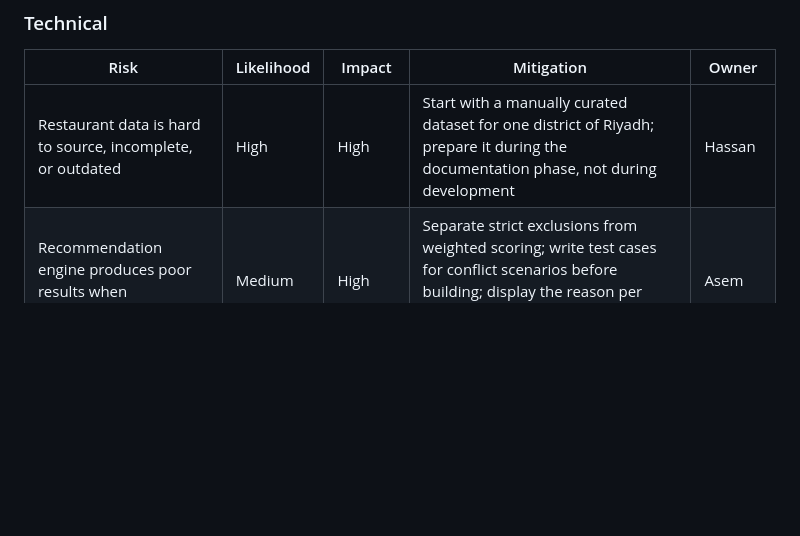
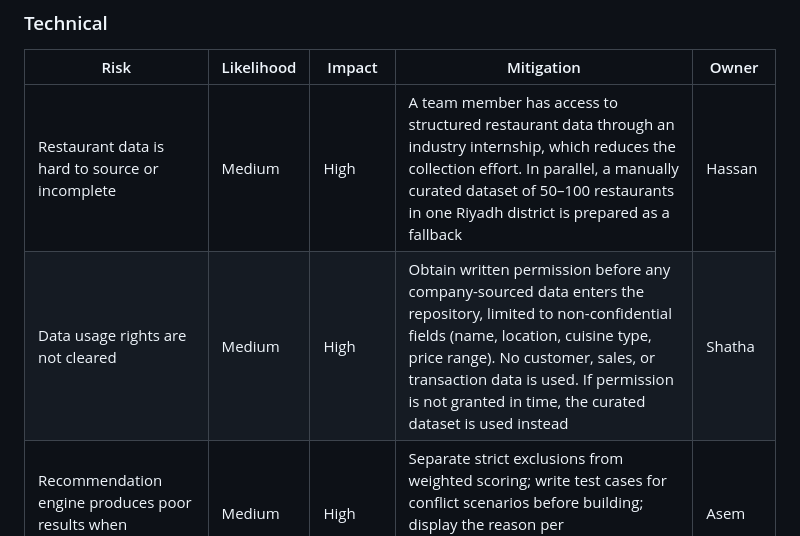
Before and after one commit to shathaaa1110-arch/Portfolio-Project, a Markdown page: Docs/Plan.md, the part around the change. Drawn GitHub-style; blank space fills up the shorter version.

Commit message:
Revise risk assessment and mitigation strategies
Updated risk assessment for restaurant data sourcing and added mitigation strategies for data usage rights.

```diff
--- a/Docs/Plan.md
+++ b/Docs/Plan.md
@@ -130,7 +130,8 @@ Saudi Arabia has roughly 70,000 restaurants, around 18,000 of them in Riyadh. Th
 
 | Risk | Likelihood | Impact | Mitigation | Owner |
 | --- | --- | --- | --- | --- |
-| Restaurant data is hard to source, incomplete, or outdated | High | High | Start with a manually curated dataset for one district of Riyadh; prepare it during the documentation phase, not during development | Hassan |
+| Restaurant data is hard to source or incomplete | Medium | High | A team member has access to structured restaurant data through an industry internship, which reduces the collection effort. In parallel, a manually curated dataset of 50–100 restaurants in one Riyadh district is prepared as a fallback | Hassan |
+| Data usage rights are not cleared | Medium | High | Obtain written permission before any company-sourced data enters the repository, limited to non-confidential fields (name, location, cuisine type, price range). No customer, sales, or transaction data is used. If permission is not granted in time, the curated dataset is used instead | Shatha |
 | Recommendation engine produces poor results when preferences conflict | Medium | High | Separate strict exclusions from weighted scoring; write test cases for conflict scenarios before building; display the reason per recommendation so bad output is visible immediately | Asem |
 | Limited experience with parts of the stack | High | Medium | Choose tools most of the team already knows, allocate learning time in the documentation phase, and pair with the more experienced member | Asem |
 | Front-end and API integration problems | Medium | Medium | Agree and document the API contract before implementation; build screens against mock data until endpoints are ready | Shatha / Fahad |
```
